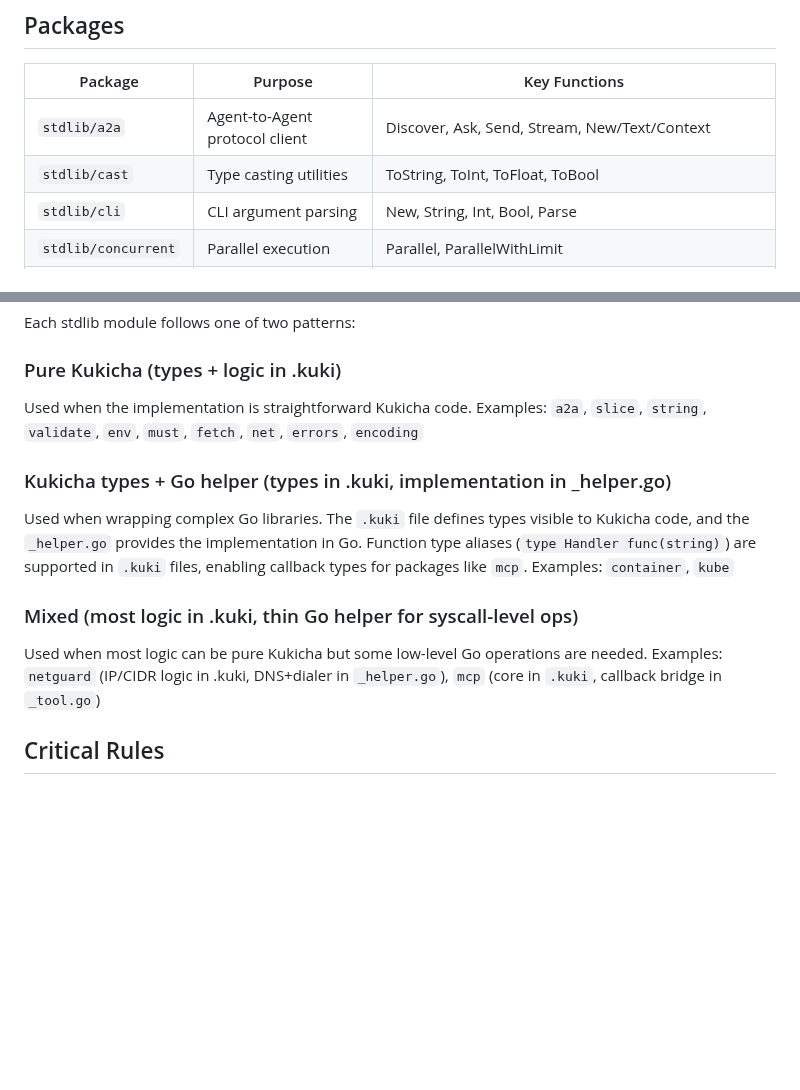
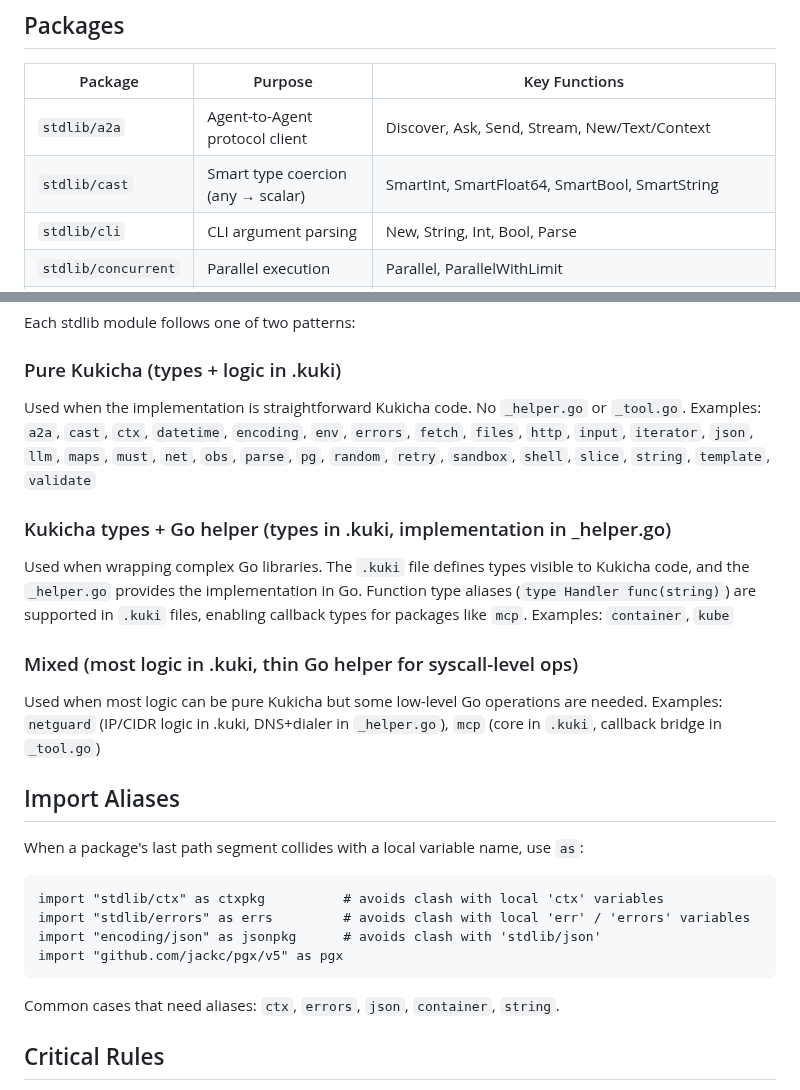
Before and after one commit to duber000/kukicha, a Markdown page: stdlib/AGENTS.md, 2 parts joined by grey strips. GitHub-like rendering; blank space fills up the shorter version.

````diff
--- a/stdlib/AGENTS.md
+++ b/stdlib/AGENTS.md
@@ -12,7 +12,7 @@ Import with: `import "stdlib/slice"`
 | Package | Purpose | Key Functions |
 |---------|---------|---------------|
 | `stdlib/a2a` | Agent-to-Agent protocol client | Discover, Ask, Send, Stream, New/Text/Context |
-| `stdlib/cast` | Type casting utilities | ToString, ToInt, ToFloat, ToBool |
+| `stdlib/cast` | Smart type coercion (any → scalar) | SmartInt, SmartFloat64, SmartBool, SmartString |
 | `stdlib/cli` | CLI argument parsing | New, String, Int, Bool, Parse |
 | `stdlib/concurrent` | Parallel execution | Parallel, ParallelWithLimit |
 | `stdlib/container` | Docker/Podman client via Docker SDK | Connect, ListContainers, ListImages, Pull, Run, Stop, Remove, Build, Logs, Inspect, Wait/WaitCtx, Exec, Events/EventsCtx, CopyFrom, CopyTo |
@@ -208,8 +208,10 @@ hexStr := encoding.HexEncode(hashBytes)
 Each stdlib module follows one of two patterns:
 
 ### Pure Kukicha (types + logic in .kuki)
-Used when the implementation is straightforward Kukicha code.
-Examples: `a2a`, `slice`, `string`, `validate`, `env`, `must`, `fetch`, `net`, `errors`, `encoding`
+Used when the implementation is straightforward Kukicha code. No `_helper.go` or `_tool.go`.
+Examples: `a2a`, `cast`, `ctx`, `datetime`, `encoding`, `env`, `errors`, `fetch`, `files`,
+`http`, `input`, `iterator`, `json`, `llm`, `maps`, `must`, `net`, `obs`, `parse`, `pg`,
+`random`, `retry`, `sandbox`, `shell`, `slice`, `string`, `template`, `validate`
 
 ### Kukicha types + Go helper (types in .kuki, implementation in _helper.go)
 Used when wrapping complex Go libraries. The `.kuki` file defines types visible to Kukicha code, and the `_helper.go` provides the implementation in Go.
@@ -220,6 +222,19 @@ Examples: `container`, `kube`
 Used when most logic can be pure Kukicha but some low-level Go operations are needed.
 Examples: `netguard` (IP/CIDR logic in .kuki, DNS+dialer in `_helper.go`), `mcp` (core in `.kuki`, callback bridge in `_tool.go`)
 
+## Import Aliases
+
+When a package's last path segment collides with a local variable name, use `as`:
+
+```kukicha
+import "stdlib/ctx" as ctxpkg          # avoids clash with local 'ctx' variables
+import "stdlib/errors" as errs         # avoids clash with local 'err' / 'errors' variables
+import "encoding/json" as jsonpkg      # avoids clash with 'stdlib/json'
+import "github.com/jackc/pgx/v5" as pgx
+```
+
+Common cases that need aliases: `ctx`, `errors`, `json`, `container`, `string`.
+
 ## Critical Rules
 
 1. **Never edit generated `*.go` files in stdlib** — edit `.kuki` source, then `make generate`
````
Also changed, not shown: AGENTS.md (+12 -0 lines), docs/LIMITATIONS.md (+35 -0 lines).
